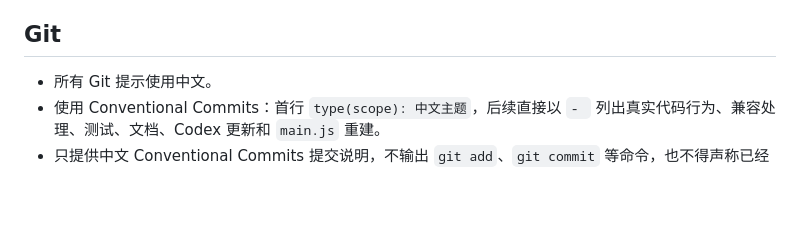
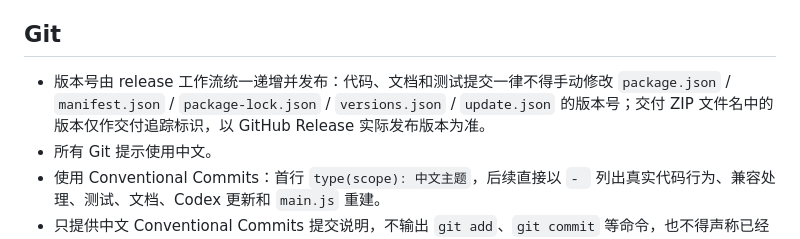
Before and after one commit to PlanetEditorX/obsidian-mindmap-studio, a Markdown page: AGENTS.md, the part around the change. Rendered like a GitHub page; blank space fills up the shorter version.

Commit message:
docs(rules): 版本号由发布工作流统一递增禁止提交携带
- AGENTS.md 明确代码与文档提交不得手动修改任何版本文件
- 交付 ZIP 文件名中的版本仅作追踪标识以 GitHub Release 为准

```diff
--- a/AGENTS.md
+++ b/AGENTS.md
@@ -38,6 +38,7 @@ npm run verify
 
 ## Git
 
+- 版本号由 release 工作流统一递增并发布：代码、文档和测试提交一律不得手动修改 `package.json` / `manifest.json` / `package-lock.json` / `versions.json` / `update.json` 的版本号；交付 ZIP 文件名中的版本仅作交付追踪标识，以 GitHub Release 实际发布版本为准。
 - 所有 Git 提示使用中文。
 - 使用 Conventional Commits：首行 `type(scope): 中文主题`，后续直接以 `- ` 列出真实代码行为、兼容处理、测试、文档、Codex 更新和 `main.js` 重建。
 - 只提供中文 Conventional Commits 提交说明，不输出 `git add`、`git commit` 等命令，也不得声称已经实际提交。
```
